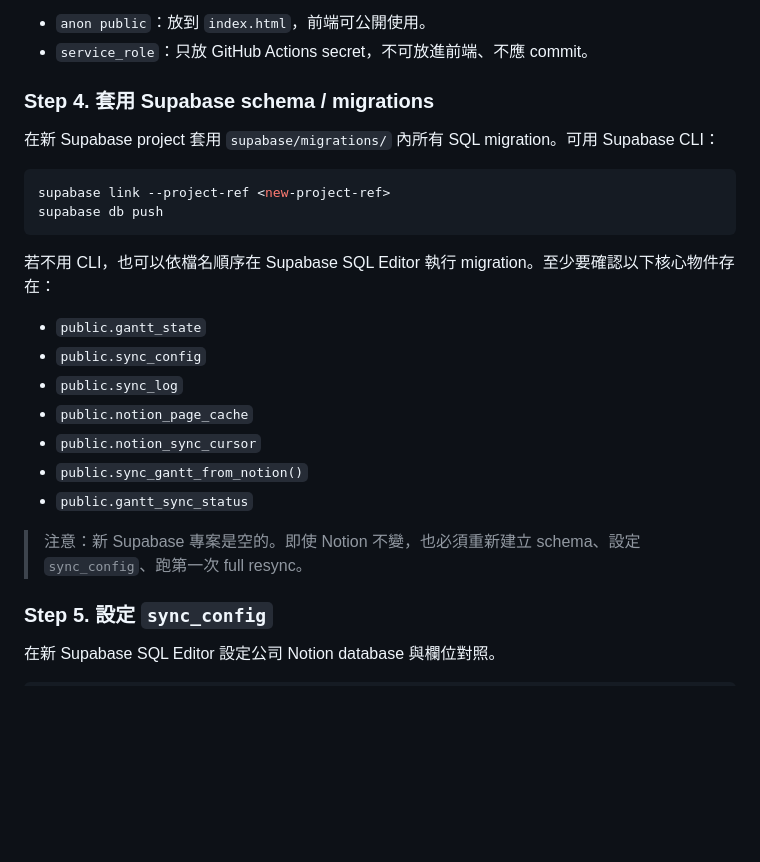
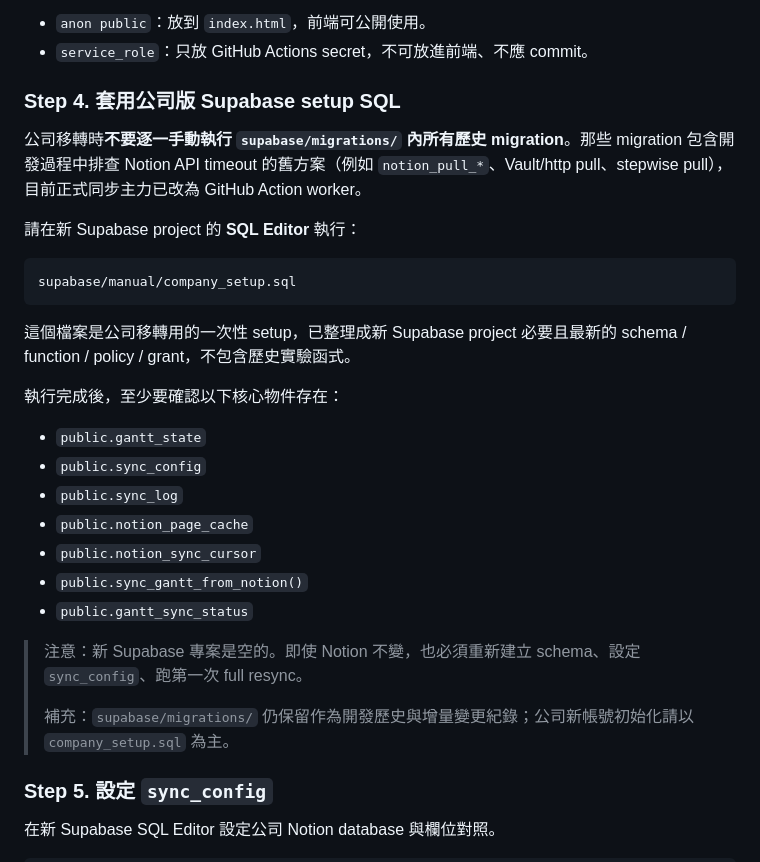
Before and after one commit to JonathanKJLin/gantt-planner, a Markdown page: README.md, the part around the change. GitHub-like rendering; blank space fills up the shorter version.

Commit message:
docs: fix company setup step in README
Co-authored-by: Cursor <cursoragent@cursor.com>

````diff
--- a/README.md
+++ b/README.md
@@ -162,16 +162,19 @@ README.md
   - `anon public`：放到 `index.html`，前端可公開使用。
   - `service_role`：只放 GitHub Actions secret，不可放進前端、不應 commit。
 
-### Step 4. 套用 Supabase schema / migrations
+### Step 4. 套用公司版 Supabase setup SQL
 
-在新 Supabase project 套用 `supabase/migrations/` 內所有 SQL migration。可用 Supabase CLI：
+公司移轉時**不要逐一手動執行 `supabase/migrations/` 內所有歷史 migration**。那些 migration 包含開發過程中排查 Notion API timeout 的舊方案（例如 `notion_pull_*`、Vault/http pull、stepwise pull），目前正式同步主力已改為 GitHub Action worker。
 
-```bash
-supabase link --project-ref <new-project-ref>
-supabase db push
+請在新 Supabase project 的 **SQL Editor** 執行：
+
+```text
+supabase/manual/company_setup.sql
 ```
 
-若不用 CLI，也可以依檔名順序在 Supabase SQL Editor 執行 migration。至少要確認以下核心物件存在：
+這個檔案是公司移轉用的一次性 setup，已整理成新 Supabase project 必要且最新的 schema / function / policy / grant，不包含歷史實驗函式。
+
+執行完成後，至少要確認以下核心物件存在：
 
 - `public.gantt_state`
 - `public.sync_config`
@@ -182,6 +185,8 @@ supabase db push
 - `public.gantt_sync_status`
 
 > 注意：新 Supabase 專案是空的。即使 Notion 不變，也必須重新建立 schema、設定 `sync_config`、跑第一次 full resync。
+>
+> 補充：`supabase/migrations/` 仍保留作為開發歷史與增量變更紀錄；公司新帳號初始化請以 `company_setup.sql` 為主。
 
 ### Step 5. 設定 `sync_config`
 
````
